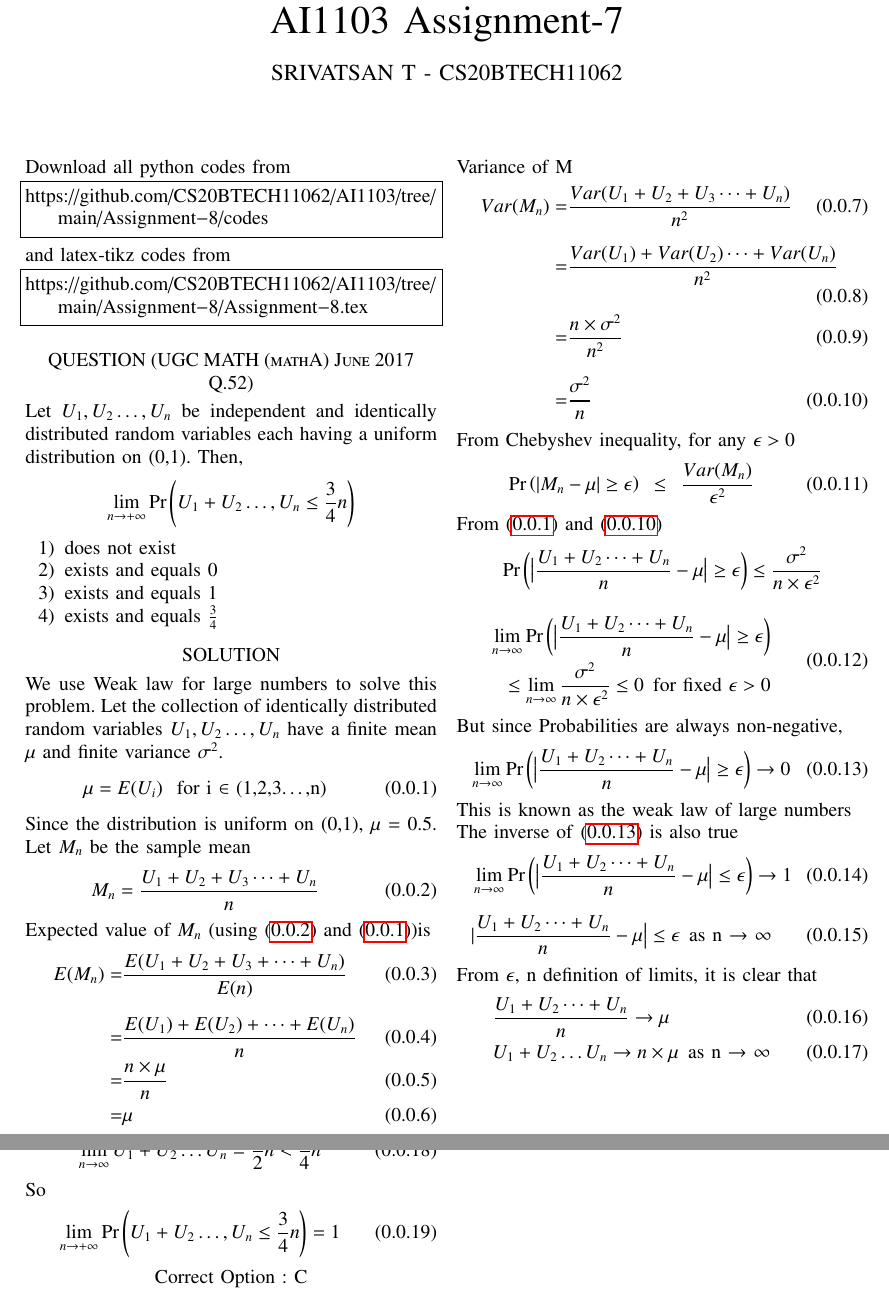
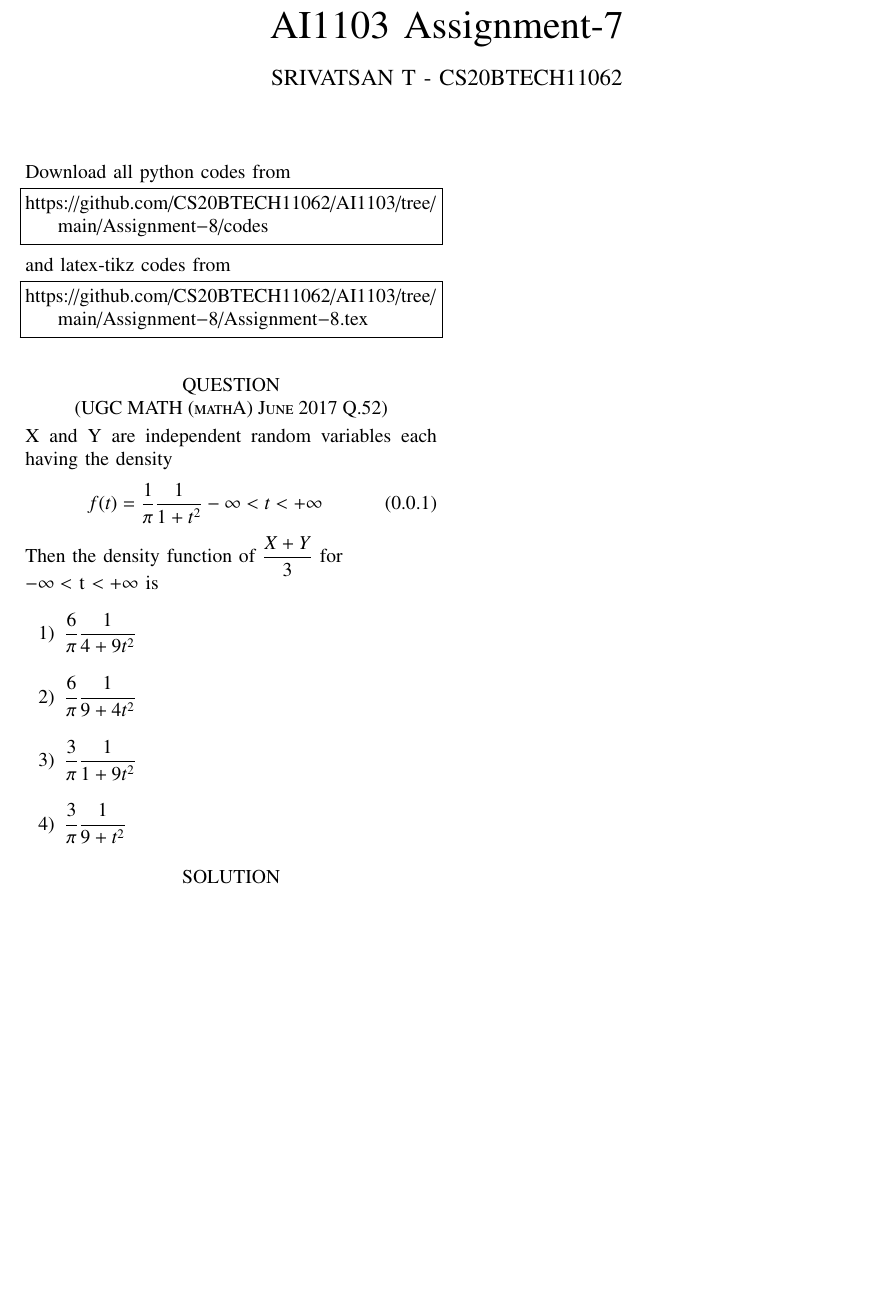
Before and after one commit to CS20BTECH11062/AI1103, a LaTeX problem sheet (Assignment-8/Assignment-8.tex): two parts of pages 1 and 2 of 2 before the commit and part of the page after it, the two joined at a grey line, cut so that both start at the same text, the shorter picture padded with empty space. Compiled offline with pdfLaTeX.

Commit message:
question and options

```diff
--- a/Assignment-8/Assignment-8.tex
+++ b/Assignment-8/Assignment-8.tex
@@ -134,78 +134,18 @@ and latex-tikz codes from
 \begin{lstlisting}
 https://github.com/CS20BTECH11062/AI1103/tree/main/Assignment-8/Assignment-8.tex
 \end{lstlisting}
-\section*{QUESTION (UGC MATH (mathA) June 2017 Q.52)}
-Let $U_1,U_2\dots,U_n$ be independent and identically distributed random variables each
-having a uniform distribution on (0,1). Then,$$\lim_{n \to +\infty} \pr{U_1+U_2\dots,U_n\leq \frac{3}{4}n}$$
-\begin{enumerate}
-    \item does not exist
-    \item exists and equals 0
-    \item exists and equals 1
-    \item exists and equals $\frac{3}{4}$
+\section*{QUESTION\\(UGC MATH (mathA) June 2017 Q.52)}
+X and Y are independent random variables each having the density
+\begin{align}
+    f(t) = \displaystyle\frac{1}{\pi} \frac{1}{1+{t}^2} -\infty < t < +\infty
+\end{align}
+Then the density function of $\displaystyle\frac{X+Y}{3}$ for \\$-\infty <$ t $< +\infty$ is\bigskip
+\begin{enumerate}\itemsep0.5cm
+    \item $\displaystyle\frac{6}{\pi} \frac{1}{4+9{t}^2}$
+    \item $\displaystyle\frac{6}{\pi} \frac{1}{9+4{t}^2}$
+    \item $\displaystyle\frac{3}{\pi} \frac{1}{1+9{t}^2}$
+    \item $\displaystyle\frac{3}{\pi} \frac{1}{9+{t}^2}$
 \end{enumerate}
 \section*{SOLUTION}
-We use Weak law for large numbers to solve this problem.
-Let the collection of identically distributed random variables $U_1,U_2\dots,U_n$
-have a finite mean $\mu$ and finite variance $\sigma^2$.
-\begin{align}
-    \mu = E(U_i) \hspace{0.3cm}\text{for i $\in$ (1,2,3\dots,n)}\label{0.0.1}
-\end{align}
-Since the distribution is uniform on (0,1), $\mu$ = 0.5. Let $M_n$ be the sample mean
-\begin{align}
-     M_n = \frac{U_1+U_2+U_3\dots+U_n}{n}\label{0.0.2}
-\end{align}
-Expected value of $M_n$ (using \eqref{0.0.2} and \eqref{0.0.1})is
-\begin{align}
-    E(M_n) = &\frac{E(U_1+U_2+U_3+\dots+U_n)}{E(n)}\\[0.3cm]
-     = &\frac{E(U_1)+E(U_2)+\dots+E(U_n)}{n}\\
-     = &\frac{n\times\mu}{n}\\
-     = & \mu
-\end{align}
-Variance of M
-\begin{align}
-    Var(M_n) =& \frac{Var(U_1+U_2+U_3\dots+U_n)}{n^2}\\[0.3cm]
-    =& \frac{Var(U_1) + Var(U_2)\dots+Var(U_n)}{n^2}\\
-    =& \frac{n\times{\sigma^2}}{n^2}\\[0.3cm]
-    =& \frac{\sigma^2}{n} \label{0.0.10}
-\end{align}
-From Chebyshev inequality, for any $\epsilon > 0$
-\begin{align}
-    \pr{|M_n-\mu|\geq \epsilon} \hspace{0.2cm} \leq \hspace{0.2cm} \frac{Var(M_n)}{\epsilon^2}
-\end{align}
-From \eqref{0.0.1} and \eqref{0.0.10}
-\begin{align}
-    \pr{\big|\frac{U_1+U_2\dots+U_n}{n} - \mu\big| \geq \epsilon} \leq \frac{\sigma^2}{n\times\epsilon^2}\notag
-\end{align}
-\begin{align}
-    \begin{split}
-    \lim_{n \to \infty} \pr{\big|\frac{U_1+U_2\dots+U_n}{n} - \mu\big| \geq \epsilon}\\
-    \leq \lim_{n \to \infty} \frac{\sigma^2}{n\times\epsilon^2} \leq 0 \hspace{0.2cm} \text{for fixed $\epsilon > 0$}
-    \end{split}
-\end{align}
-But since Probabilities are always non-negative,
-\begin{align}
-    \lim_{n \to \infty} \pr{\big|\frac{U_1+U_2\dots+U_n}{n} - \mu\big| \geq \epsilon} \to 0 \label{0.0.13}
-\end{align}
-This is known as the weak law of large numbers\\
-The inverse of \eqref{0.0.13} is also true
-\begin{align}
-    &\lim_{n \to \infty} \pr{\big|\frac{U_1+U_2\dots+U_n}{n} - \mu\big| \leq \epsilon} \to 1 \\[0.3cm]
-    &|\frac{U_1+U_2\dots+U_n}{n} - \mu\big| \leq \epsilon \hspace{0.2cm}\text{as  n $\to$ $\infty$}
-\end{align}
-From $\epsilon$, n definition of limits, it is clear that
-\begin{align}
-    &\frac{U_1+U_2\dots+U_n}{n} \to \mu\\
-    &U_1+U_2\dots U_n \to n\times\mu \hspace{0.2cm}\text{as  n $\to$ $\infty$}
-\end{align}
-Since $\mu = \frac{1}{2}$,
-\begin{align}
-    \lim_{n \to \infty} U_1+U_2\dots U_n = \frac{1}{2}n < \frac{3}{4}n
-\end{align}
-So
-\begin{align}
-    \lim_{n \to +\infty} \pr{U_1+U_2\dots,U_n\leq \frac{3}{4}n} = 1
-\end{align}
-\begin{center}
-    Correct Option : C
-\end{center}
+
 \end{document}
```
Also changed, not shown: Assignment-8/Assignment-8.pdf (added).
